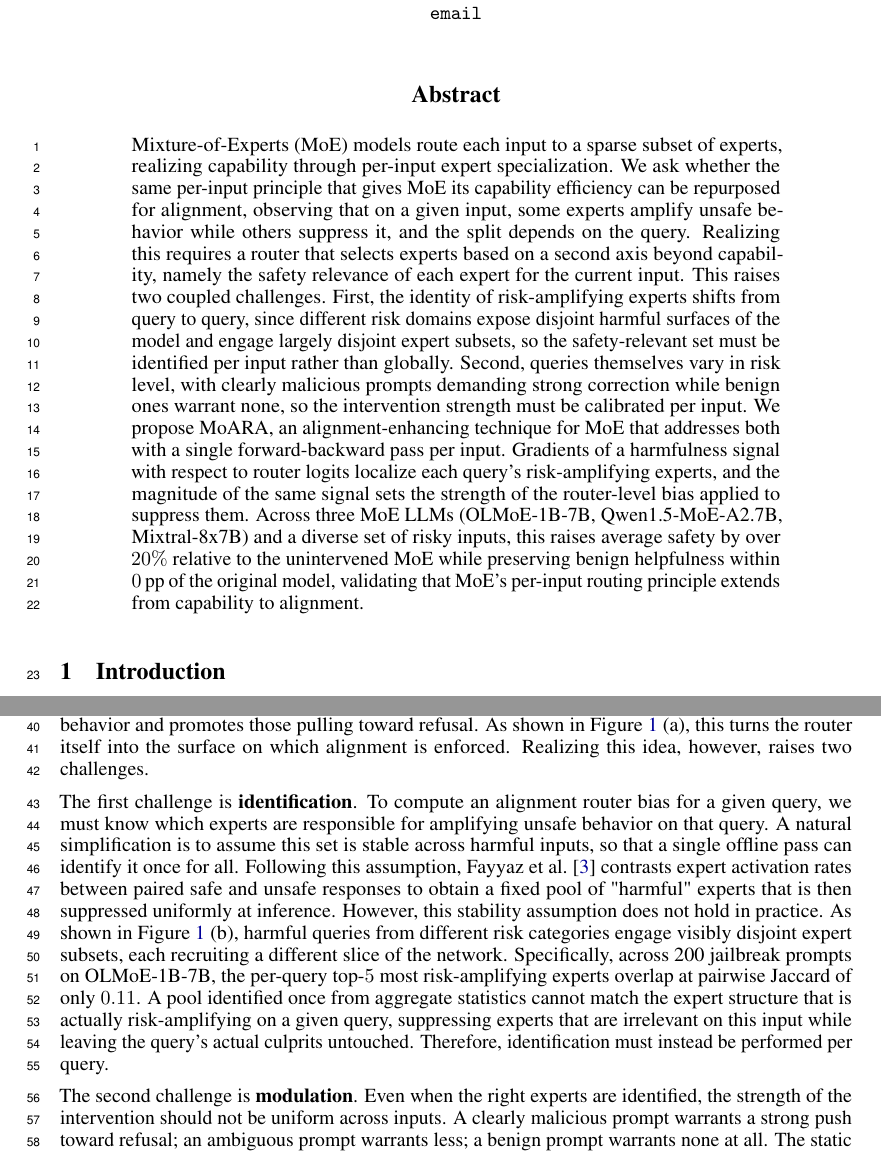
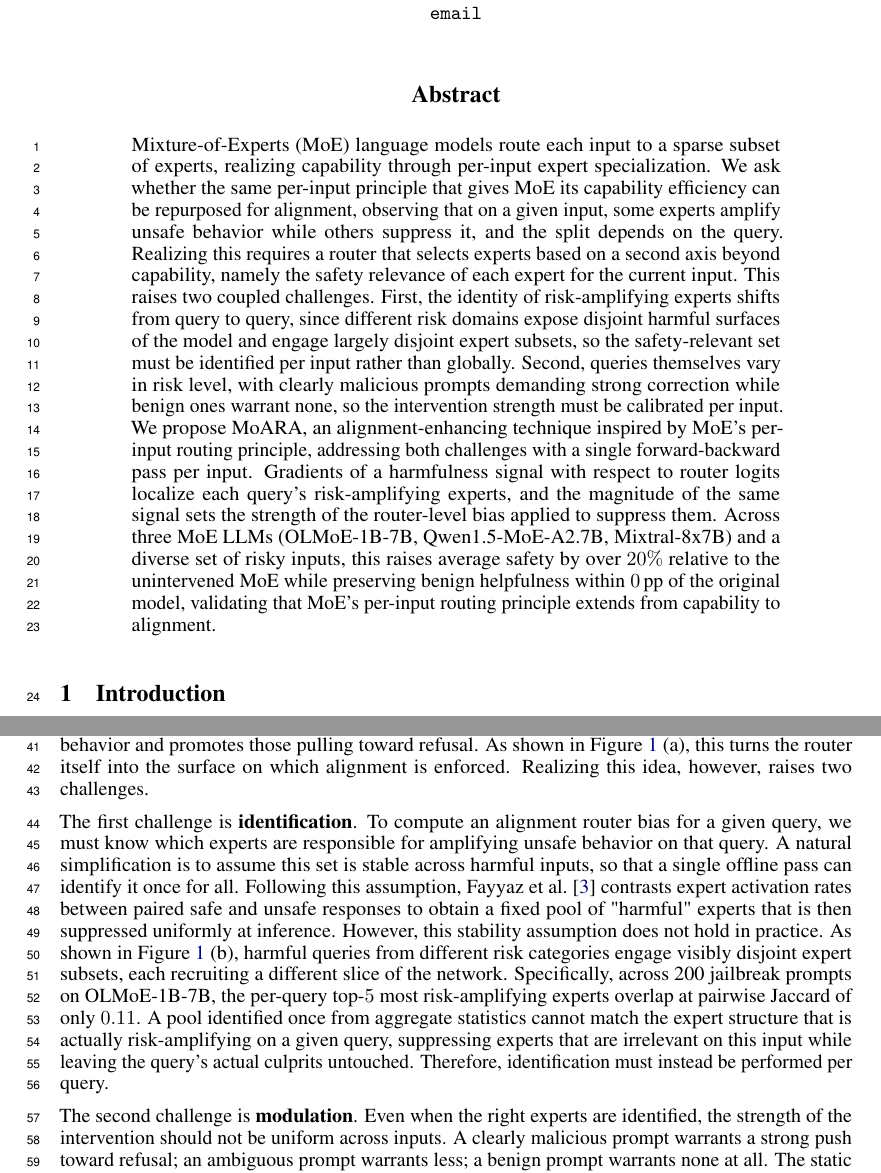
Before and after one commit to jqxue1999/BadMoE, a LaTeX paper (main.tex, which reads sections/0_abstract.tex): two parts of pages 1 and 2 of 15, joined at a grey line, cut so that both start at the same text. Compiled offline with pdfLaTeX.

Commit message:
update paper

```diff
--- a/sections/0_abstract.tex
+++ b/sections/0_abstract.tex
@@ -1 +1 @@
-Mixture-of-Experts (MoE) models route each input to a sparse subset of experts, realizing capability through per-input expert specialization. We ask whether the same per-input principle that gives MoE its capability efficiency can be repurposed for alignment, observing that on a given input, some experts amplify unsafe behavior while others suppress it, and the split depends on the query. Realizing this requires a router that selects experts based on a second axis beyond capability, namely the safety relevance of each expert for the current input. This raises two coupled challenges. First, the identity of risk-amplifying experts shifts from query to query, since different risk domains expose disjoint harmful surfaces of the model and engage largely disjoint expert subsets, so the safety-relevant set must be identified per input rather than globally. Second, queries themselves vary in risk level, with clearly malicious prompts demanding strong correction while benign ones warrant none, so the intervention strength must be calibrated per input. We propose \name{}, an alignment-enhancing technique for MoE that addresses both with a single forward-backward pass per input. Gradients of a harmfulness signal with respect to router logits localize each query's risk-amplifying experts, and the magnitude of the same signal sets the strength of the router-level bias applied to suppress them. Across three MoE LLMs (OLMoE-1B-7B, Qwen1.5-MoE-A2.7B, Mixtral-8x7B) and a diverse set of risky inputs, this raises average safety by over $20\%$ relative to the unintervened MoE while preserving benign helpfulness within $0$\,pp of the original model, validating that MoE's per-input routing principle extends from capability to alignment.
+Mixture-of-Experts (MoE) language models route each input to a sparse subset of experts, realizing capability through per-input expert specialization. We ask whether the same per-input principle that gives MoE its capability efficiency can be repurposed for alignment, observing that on a given input, some experts amplify unsafe behavior while others suppress it, and the split depends on the query. Realizing this requires a router that selects experts based on a second axis beyond capability, namely the safety relevance of each expert for the current input. This raises two coupled challenges. First, the identity of risk-amplifying experts shifts from query to query, since different risk domains expose disjoint harmful surfaces of the model and engage largely disjoint expert subsets, so the safety-relevant set must be identified per input rather than globally. Second, queries themselves vary in risk level, with clearly malicious prompts demanding strong correction while benign ones warrant none, so the intervention strength must be calibrated per input. We propose \name{}, an alignment-enhancing technique inspired by MoE's per-input routing principle, addressing both challenges with a single forward-backward pass per input. Gradients of a harmfulness signal with respect to router logits localize each query's risk-amplifying experts, and the magnitude of the same signal sets the strength of the router-level bias applied to suppress them. Across three MoE LLMs (OLMoE-1B-7B, Qwen1.5-MoE-A2.7B, Mixtral-8x7B) and a diverse set of risky inputs, this raises average safety by over $20\%$ relative to the unintervened MoE while preserving benign helpfulness within $0$\,pp of the original model, validating that MoE's per-input routing principle extends from capability to alignment.
```
